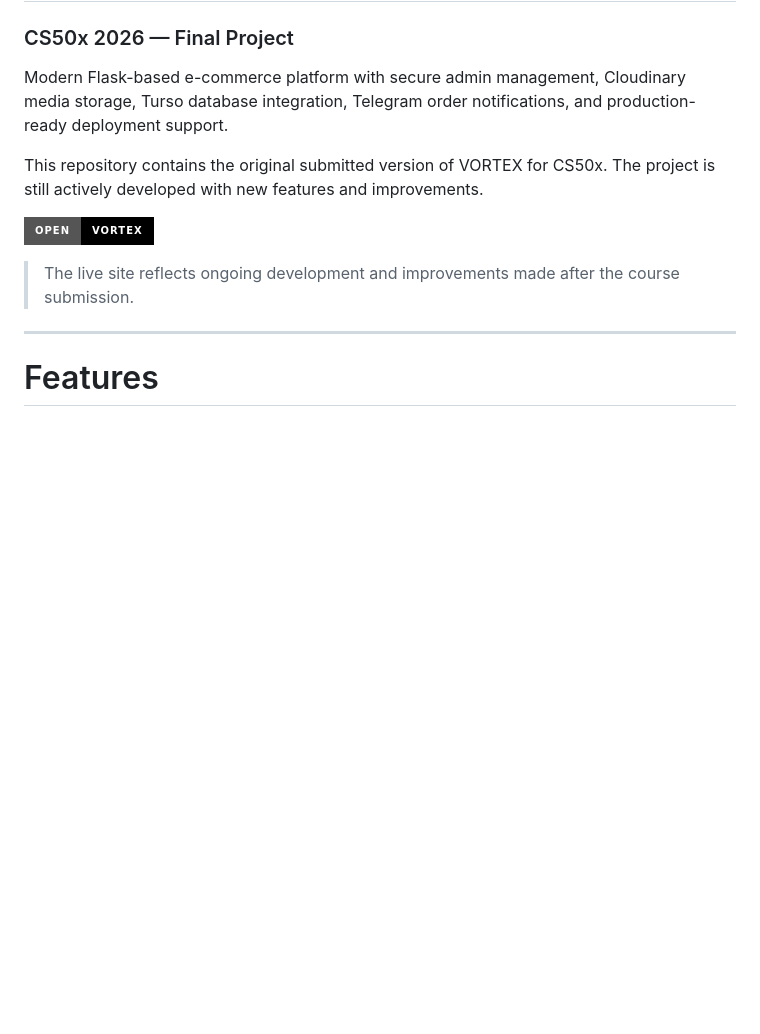
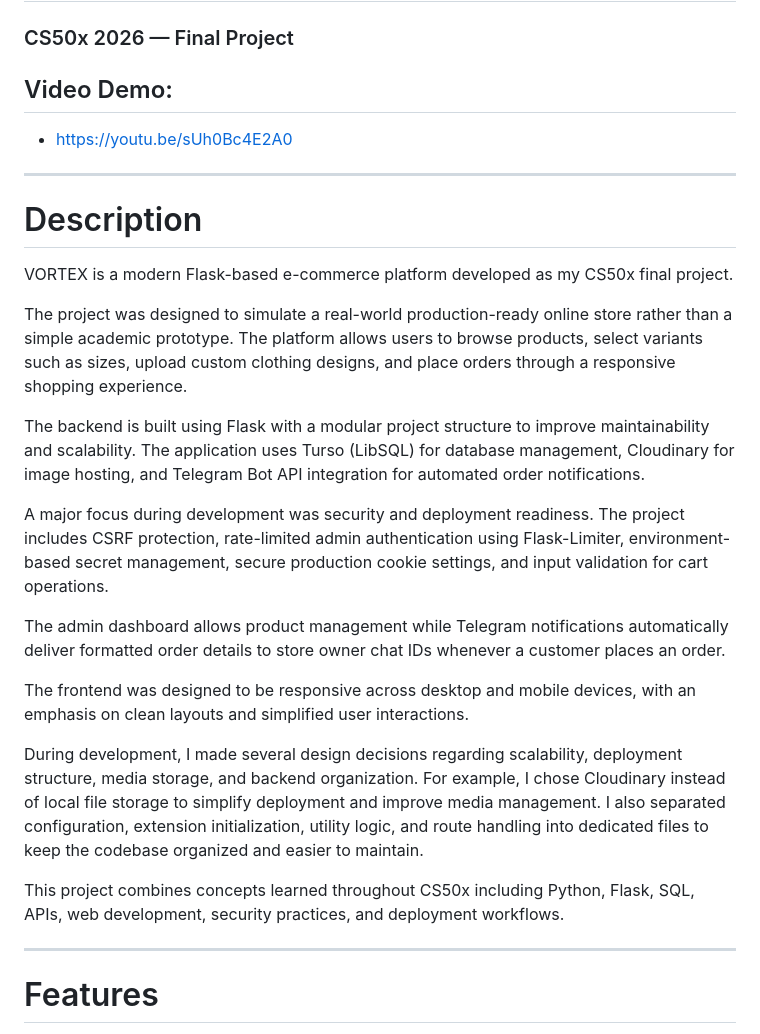
Before and after one commit to bassam-alaraby/vortex, a Markdown page: README.md, the part around one of its changes. GitHub-like rendering; badges without logos; blank space fills up the shorter version.

Commit message:
Prepare CS50 submission

```diff
--- a/README.md
+++ b/README.md
@@ -1,16 +1,28 @@
 # VORTEX
 ### CS50x 2026 — Final Project
 
-Modern Flask-based e-commerce platform with secure admin management,
-Cloudinary media storage, Turso database integration, Telegram order
-notifications, and production-ready deployment support.
+## Video Demo:
+- https://youtu.be/sUh0Bc4E2A0
 
-This repository contains the original submitted version of VORTEX for CS50x.
-The project is still actively developed with new features and improvements.
+---
 
-[![Live Demo](https://img.shields.io/badge/Open-VORTEX-black?style=for-the-badge&logo=vercel)](https://vortex-brand.vercel.app/)
+# Description
 
-> The live site reflects ongoing development and improvements made after the course submission.
+VORTEX is a modern Flask-based e-commerce platform developed as my CS50x final project.
+
+The project was designed to simulate a real-world production-ready online store rather than a simple academic prototype. The platform allows users to browse products, select variants such as sizes, upload custom clothing designs, and place orders through a responsive shopping experience.
+
+The backend is built using Flask with a modular project structure to improve maintainability and scalability. The application uses Turso (LibSQL) for database management, Cloudinary for image hosting, and Telegram Bot API integration for automated order notifications.
+
+A major focus during development was security and deployment readiness. The project includes CSRF protection, rate-limited admin authentication using Flask-Limiter, environment-based secret management, secure production cookie settings, and input validation for cart operations.
+
+The admin dashboard allows product management while Telegram notifications automatically deliver formatted order details to store owner chat IDs whenever a customer places an order.
+
+The frontend was designed to be responsive across desktop and mobile devices, with an emphasis on clean layouts and simplified user interactions.
+
+During development, I made several design decisions regarding scalability, deployment structure, media storage, and backend organization. For example, I chose Cloudinary instead of local file storage to simplify deployment and improve media management. I also separated configuration, extension initialization, utility logic, and route handling into dedicated files to keep the codebase organized and easier to maintain.
+
+This project combines concepts learned throughout CS50x including Python, Flask, SQL, APIs, web development, security practices, and deployment workflows.
 
 ---
 
```
Also changed, not shown: other parts of README.md (+42 -1 lines).
